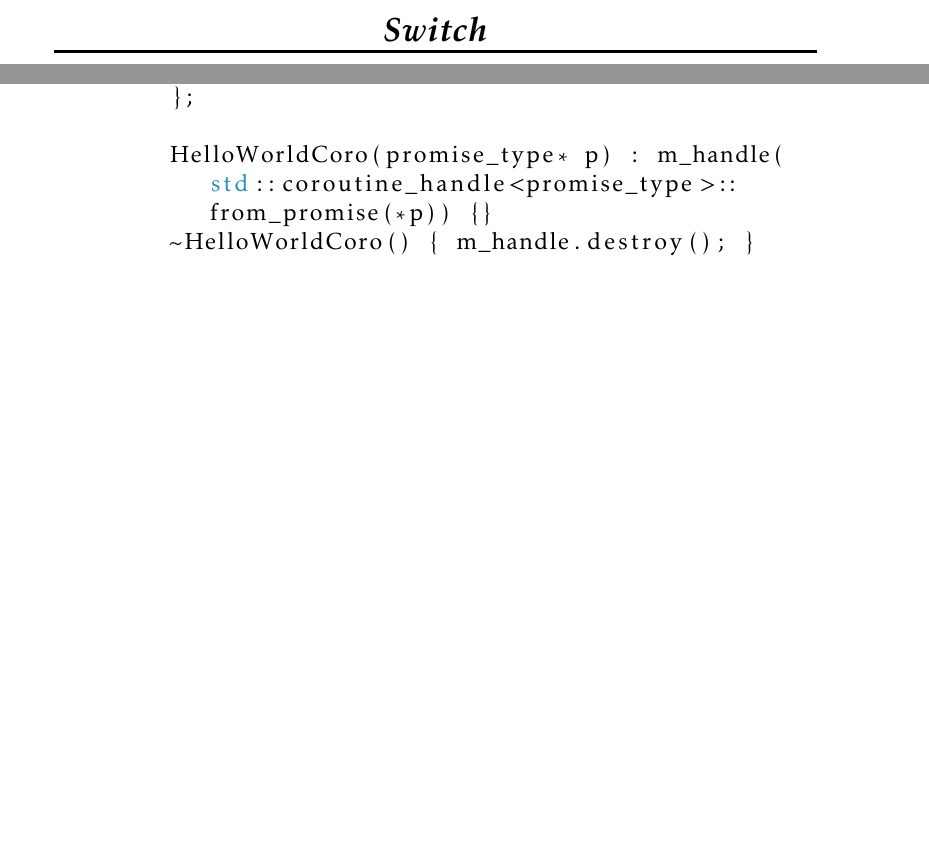
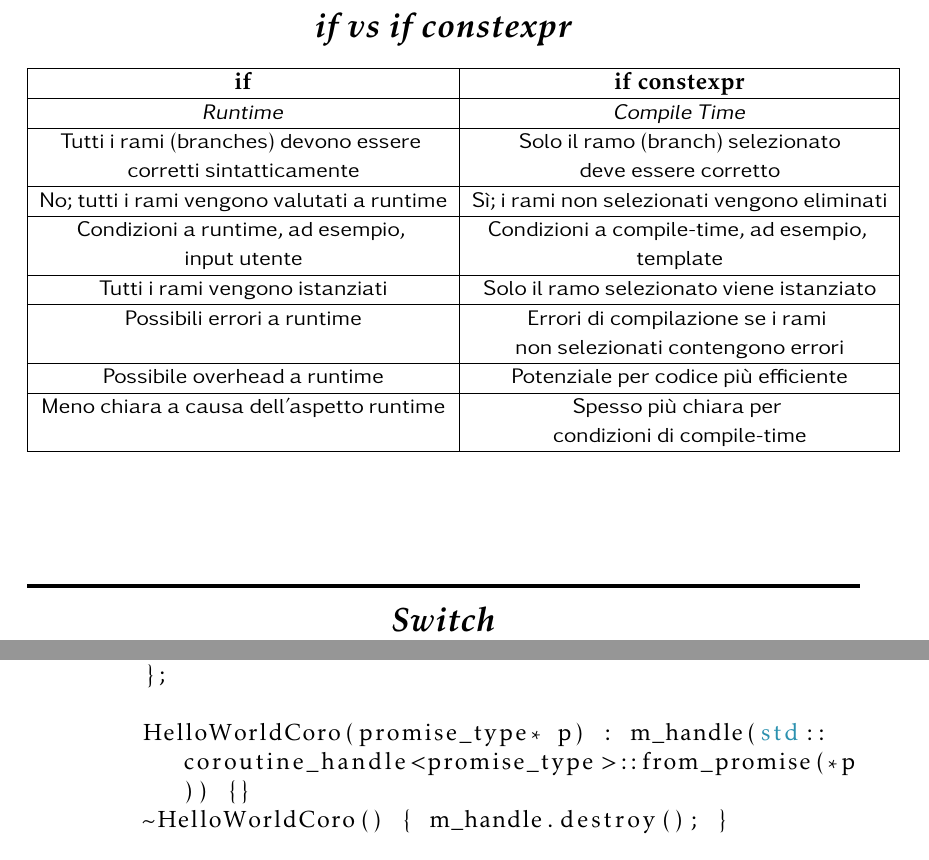
Before and after one commit to LucaR01/Guida-Cpp, a LaTeX thesis (Guida_C++.tex, which reads Basi_del_linguaggio.tex): two parts of pages 43 and 397 of 400 before the commit and two parts of pages 43 and 389 of 400 after it, joined at a grey line, cut at the place of the change, the shorter picture padded with empty space. Compiled offline with pdfLaTeX.

Commit message:
Update stuff

```diff
--- a/Basi_del_linguaggio.tex
+++ b/Basi_del_linguaggio.tex
@@ -781,7 +781,84 @@ Mentre, l'ultima preview mostrata è stata quella del C++23.}\\
 
 \textsf{\small Un altro modo per fare un \emph{if statico} è quello di usare \emph{std::enable\_if}.} \\
 
-\textsf{\small Questa espressione sarà utile nel \emph{template metaprogramming}.} \\
+\textsf{\small Questa espressione sarà utile nel \emph{template metaprogramming}.} \\ %TODO: add ref? quando ci sarà il capitolo.
+
+\subsection{if vs if constexpr}
+
+%TODO: Da riguardare, fatta di fretta.
+\begin{comment} %TODO: remove
+\begin{tabular}{|c|c|}
+	\hline
+	\textbf{if} & \textbf{if constexpr} \\
+	\hline
+	\textsf{\small  viene valutato a \emph{runtime}.} & \textsf{\small  viene valutato a \emph{compile time}.} \\
+	\textsf{\small tutti i rami (branches) del if, } & \textsf{\small solo il ramo preso in considerazione deve essere corretto sintatticamente, } \\
+	\hline
+	\textsf{\small  anche quelli non valutati, devono essere corretti sintatticamente.} & \textsf{\small  gli altri vengono scartati.} \\
+	\textsf{\small } & \textsf{\small } \\
+	\hline
+	\textsf{\small } & \textsf{\small } \\
+	\hline
+	\textsf{\small } & \textsf{\small } \\
+	\hline
+	%\textsf{\small } & \textsf{\small } \\
+\end{tabular}
+\end{comment}
+
+\begin{comment} %TODO: remove
+\begin{tabular}{|c|c|c|}
+	\hline
+	\textbf{Feature} & \textbf{if} & \textbf{if constexpr} \\
+	\hline
+	Evaluation Time & Runtime & Compile Time \\
+	\hline
+	Syntax Validity & All branches must be syntactically correct & Only the taken branch needs to be correct \\
+	\hline
+	Branch Discarding & No; all branches are evaluated at runtime & Yes; non-taken branches are discarded \\
+	\hline
+	Use Case Example & Run-time conditions, e.g., user input & Compile-time conditions, e.g., template \\
+	\hline
+	Template Instantiation & All branches are instantiated & Only the taken branch is instantiated \\
+	\hline
+	Error Messages & May get runtime errors & Compile-time errors if non-taken branches \\
+	\hline
+	Performance & May incur runtime overhead & Potential for more efficient code \\
+	\hline
+	Code Clarity & May be less clear due to runtime aspect & Often clearer for compile-time conditions \\
+	\hline
+	Example & \texttt{if (std::is\_integral<T>::value) \{ ... \}} & \texttt{if constexpr (std::is\_integral<T>::value) \{ ... \}} \\
+	\hline
+\end{tabular}
+\end{comment}
+
+\begin{tabular}{|c|c|}
+	\hline
+	\textbf{if} & \textbf{if constexpr} \\
+	\hline
+	\textsf{\small \emph{Runtime}} & \textsf{\small \emph{Compile Time}} \\
+	\hline
+	\textsf{\small Tutti i rami (branches) devono essere } & \textsf{\small Solo il ramo (branch) selezionato} \\
+	\textsf{\small corretti sintatticamente} & \textsf{\small deve essere corretto} \\
+	\hline
+	\textsf{\small No; tutti i rami vengono valutati a runtime} & \textsf{\small Sì; i rami non selezionati vengono eliminati} \\
+	\hline
+	\textsf{\small Condizioni a runtime, ad esempio, } & \textsf{\small Condizioni a compile-time, ad esempio, } \\
+	\textsf{\small input utente} & \textsf{\small template} \\
+	\hline
+	\textsf{\small Tutti i rami vengono istanziati} & \textsf{\small Solo il ramo selezionato viene istanziato} \\
+	\hline
+	\textsf{\small Possibili errori a runtime} & \textsf{\small Errori di compilazione se i rami } \\
+	\textsf{\small } & \textsf{\small non selezionati contengono errori} \\
+	\hline
+	\textsf{\small Possibile overhead a runtime} & \textsf{\small Potenziale per codice più efficiente} \\
+	\hline
+	\textsf{\small Meno chiara a causa dell'aspetto runtime} & \textsf{\small Spesso più chiara per } \\
+	\textsf{\small } & \textsf{\small condizioni di compile-time} \\
+	\hline
+	%\textsf{\small \texttt{if (std::is\_integral<T>::value)}} & \textsf{\small \texttt{if constexpr (std::is\_integral<T>::value)}} \\
+	%\textsf{\small \texttt{\{ ... \}}} & \textsf{\small \texttt{\{ ... \}}} \\
+	%\hline
+\end{tabular}
 
 % -------------------------- SECTION: SWITCH -----------------------------------------
 
--- a/Guida_C++.tex
+++ b/Guida_C++.tex
@@ -12,7 +12,7 @@
 \usepackage[breaklinks]{hyperref}
 \usepackage{amsmath,amssymb,amsthm}
 
-%\usepackage{geometry} % [showframe] serve per mostrare il margine, è da rimuovere quando ho finito di controllare il margine. %TODO: remove showframe %TODO: sistemare margini se uso geometry.
+\usepackage{geometry}[showframe] % serve per mostrare il margine, è da rimuovere quando ho finito di controllare il margine. %TODO: remove showframe %TODO: sistemare margini se uso geometry.
 
 \usepackage[italian]{babel}
 
@@ -359,14 +359,14 @@
 		\hspace*{0.05\textwidth}%
 		\parbox[b]{0.75\textwidth}{
 			\vbox{%
-				\vspace{\drop}
+				\vspace{\drop} %TODO: Rename into "Una semplice guida al C++ Moderno" o simile %TODO: Prima era "A Simple Guide to\\ Modern C++"
 				{\noindent\HUGE\bfseries A Simple Guide to\\ Modern C++}\\[2\baselineskip]
-				{\Large\itshape Beginner}\\[0.5\baselineskip]
-				{\Large\itshape Intermediate}\\[0.5\baselineskip]
-				{\Large\itshape Advanced}\\[4\baselineskip]
+				{\Large\itshape Beginner}\\[0.5\baselineskip] %TODO: Principiante
+				{\Large\itshape Intermediate}\\[0.5\baselineskip] %TODO: Intermedio
+				{\Large\itshape Advanced}\\[4\baselineskip] %TODO: Avanzato
 				{\Large Luca Rengo}\par
 				\vspace{0.5\textheight}
-				{\noindent The Publisher}\\[\baselineskip]
+				{\noindent Novembre 2023 v1.1.1}\\[\baselineskip]
 			}% end of vbox
 		}% end of parbox
 	}% end of hbox
```
Also changed, not shown: Convenzioni_del_Linguaggio.tex (+2 -0 lines).
